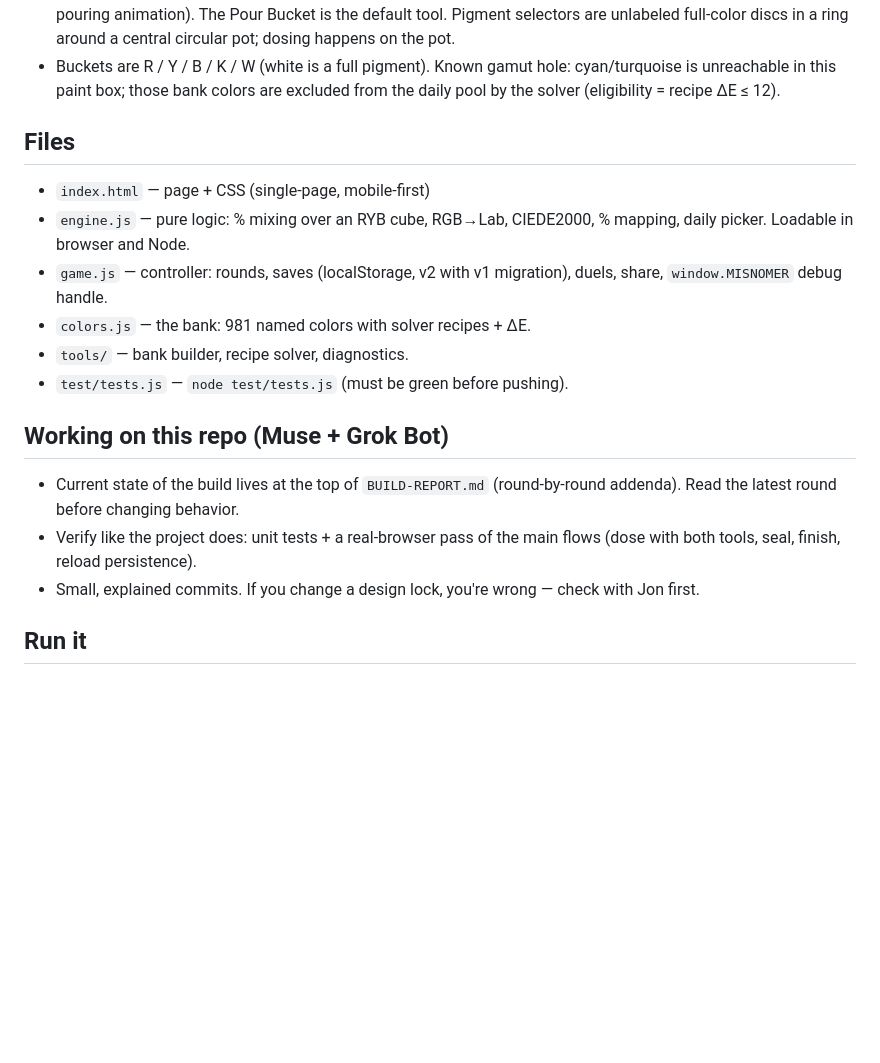
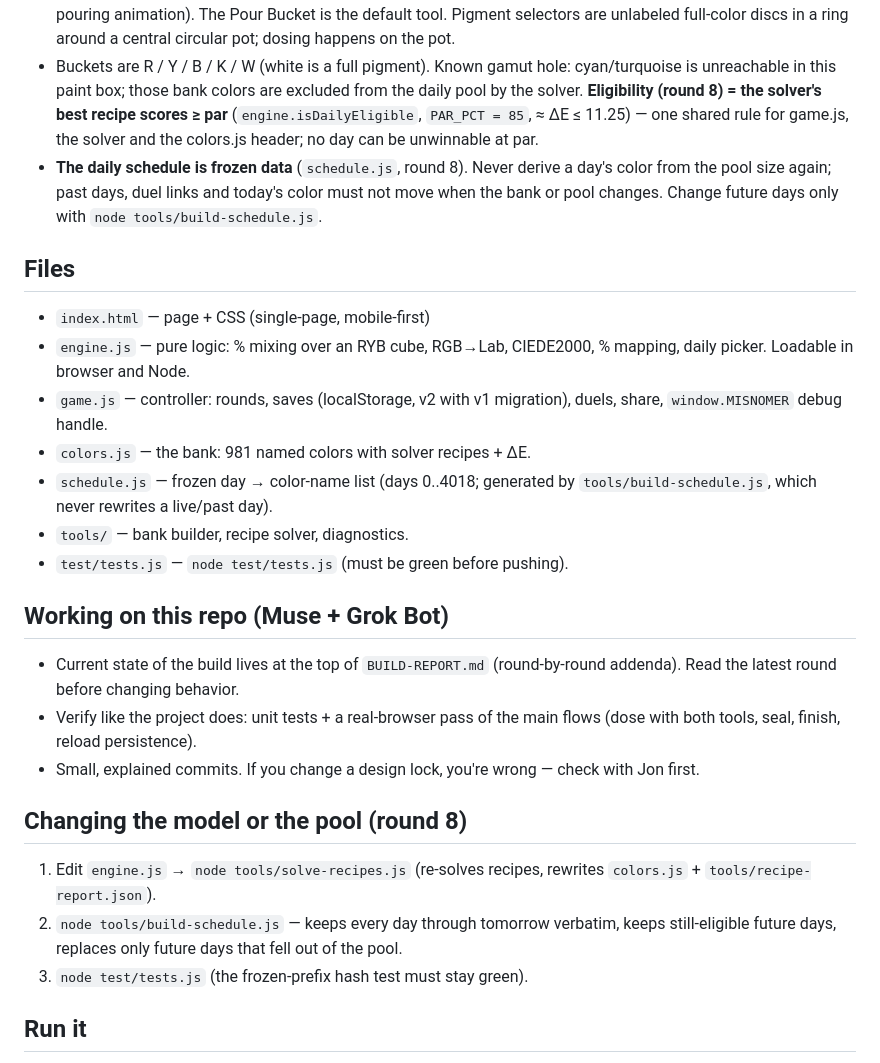
Before and after one commit to ngtrooper/mixology, a Markdown page: README.md, the part around the change. GitHub-like rendering; blank space fills up the shorter version.

Commit message:
Docs: round-8 notes for Muse (BUILD-REPORT, README workflow for model/pool changes)

```diff
--- a/README.md
+++ b/README.md
@@ -41,7 +41,14 @@ Consequences that are **invariants**, not implementation details:
   discs in a ring around a central circular pot; dosing happens on the pot.
 - Buckets are R / Y / B / K / W (white is a full pigment). Known gamut hole:
   cyan/turquoise is unreachable in this paint box; those bank colors are
-  excluded from the daily pool by the solver (eligibility = recipe ΔE ≤ 12).
+  excluded from the daily pool by the solver. **Eligibility (round 8) =
+  the solver's best recipe scores ≥ par** (`engine.isDailyEligible`,
+  `PAR_PCT = 85`, ≈ ΔE ≤ 11.25) — one shared rule for game.js, the solver
+  and the colors.js header; no day can be unwinnable at par.
+- **The daily schedule is frozen data** (`schedule.js`, round 8). Never
+  derive a day's color from the pool size again; past days, duel links
+  and today's color must not move when the bank or pool changes. Change
+  future days only with `node tools/build-schedule.js`.
 
 ## Files
 
@@ -51,6 +58,8 @@ Consequences that are **invariants**, not implementation details:
 - `game.js` — controller: rounds, saves (localStorage, v2 with v1
   migration), duels, share, `window.MISNOMER` debug handle.
 - `colors.js` — the bank: 981 named colors with solver recipes + ΔE.
+- `schedule.js` — frozen day → color-name list (days 0..4018; generated by
+  `tools/build-schedule.js`, which never rewrites a live/past day).
 - `tools/` — bank builder, recipe solver, diagnostics.
 - `test/tests.js` — `node test/tests.js` (must be green before pushing).
 
@@ -63,6 +72,15 @@ Consequences that are **invariants**, not implementation details:
 - Small, explained commits. If you change a design lock, you're wrong —
   check with Jon first.
 
+## Changing the model or the pool (round 8)
+
+1. Edit `engine.js` → `node tools/solve-recipes.js` (re-solves recipes,
+   rewrites `colors.js` + `tools/recipe-report.json`).
+2. `node tools/build-schedule.js` — keeps every day through tomorrow
+   verbatim, keeps still-eligible future days, replaces only future days
+   that fell out of the pool.
+3. `node test/tests.js` (the frozen-prefix hash test must stay green).
+
 ## Run it
 
 Any static server, e.g. `python3 -m http.server` in this directory, then
```
Also changed, not shown: BUILD-REPORT.md (+17 -0 lines).
